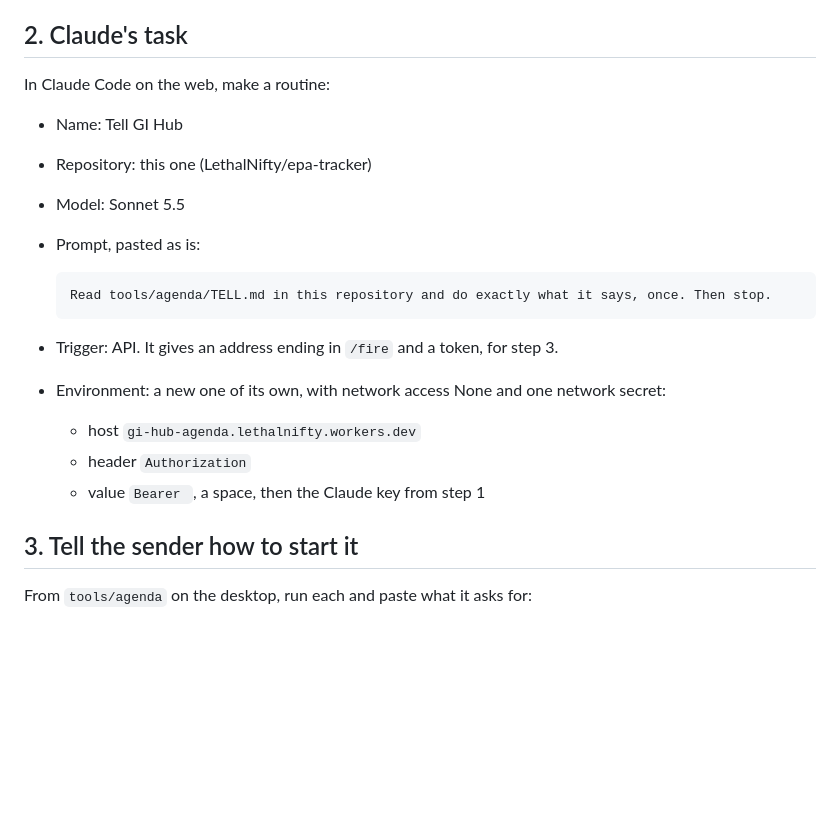
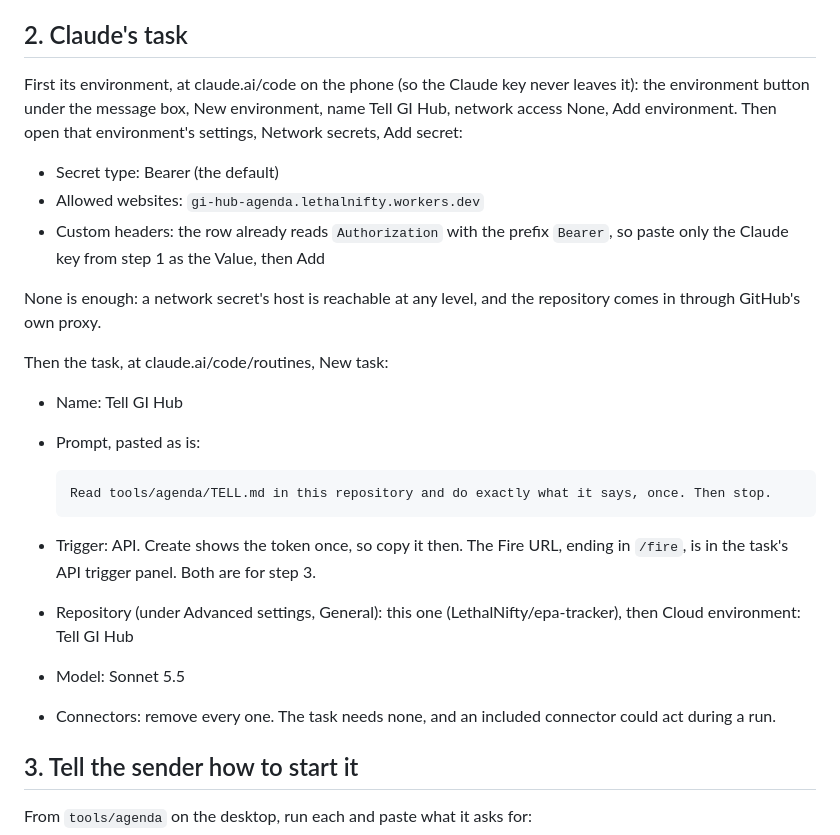
Before and after one commit to LethalNifty/epa-tracker, a Markdown page: tools/agenda/TELL-SETUP.md, the part around the change. Rendered like a GitHub page; blank space fills up the shorter version.

Commit message:
docs(tell): setup matches the current claude.ai forms
The environment comes first, the network secret takes the key without
Bearer (the form fills that in), and the task carries no connectors.

Co-Authored-By: Claude Opus 5.5 <noreply@anthropic.com>

````diff
--- a/tools/agenda/TELL-SETUP.md
+++ b/tools/agenda/TELL-SETUP.md
@@ -17,24 +17,35 @@ fingerprints. Copy each one when a step asks for it.
 
 ## 2. Claude's task
 
-In Claude Code on the web, make a routine:
+First its environment, at claude.ai/code on the phone (so the Claude key
+never leaves it): the environment button under the message box, New
+environment, name Tell GI Hub, network access None, Add environment. Then
+open that environment's settings, Network secrets, Add secret:
+
+- Secret type: Bearer (the default)
+- Allowed websites: `gi-hub-agenda.lethalnifty.workers.dev`
+- Custom headers: the row already reads `Authorization` with the prefix
+  `Bearer`, so paste only the Claude key from step 1 as the Value, then Add
+
+None is enough: a network secret's host is reachable at any level, and the
+repository comes in through GitHub's own proxy.
+
+Then the task, at claude.ai/code/routines, New task:
 
 - Name: Tell GI Hub
-- Repository: this one (LethalNifty/epa-tracker)
-- Model: Sonnet 5.5
 - Prompt, pasted as is:
 
   ```
   Read tools/agenda/TELL.md in this repository and do exactly what it says, once. Then stop.
   ```
 
-- Trigger: API. It gives an address ending in `/fire` and a token, for
-  step 3.
-- Environment: a new one of its own, with network access None and one
-  network secret:
-  - host `gi-hub-agenda.lethalnifty.workers.dev`
-  - header `Authorization`
-  - value `Bearer `, a space, then the Claude key from step 1
+- Trigger: API. Create shows the token once, so copy it then. The Fire URL,
+  ending in `/fire`, is in the task's API trigger panel. Both are for step 3.
+- Repository (under Advanced settings, General): this one
+  (LethalNifty/epa-tracker), then Cloud environment: Tell GI Hub
+- Model: Sonnet 5.5
+- Connectors: remove every one. The task needs none, and an included
+  connector could act during a run.
 
 ## 3. Tell the sender how to start it
 
````
